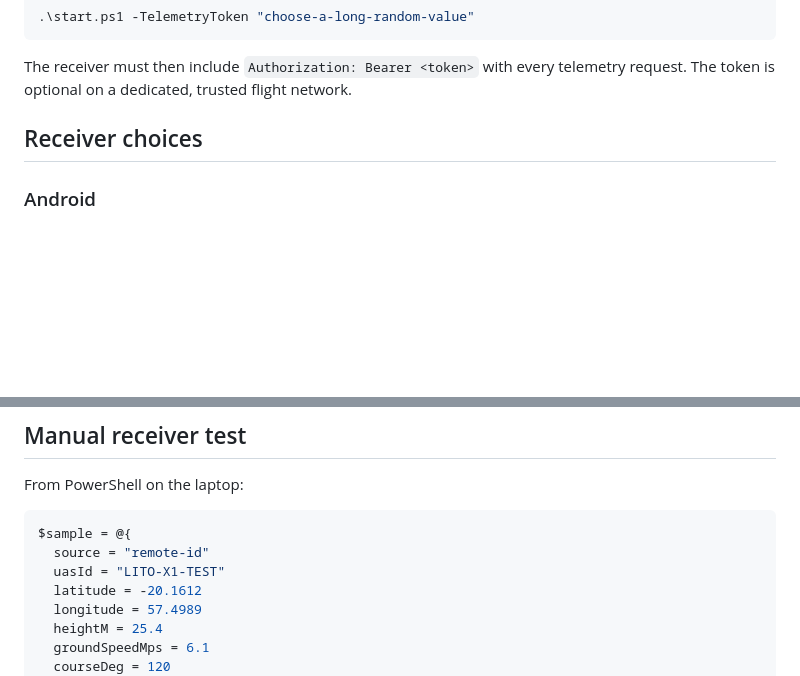
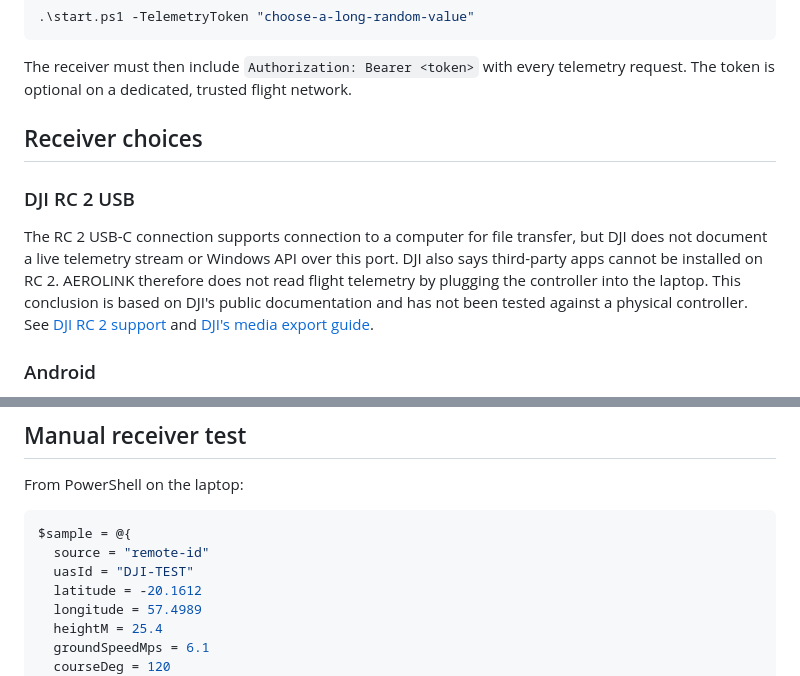
Before and after one commit to JadenAhYuen/AEROLINK, a Markdown page: docs/REMOTE_ID.md, 2 parts joined by grey strips. Rendered like a GitHub page; blank space fills up the shorter version.

Commit message:
Document RC 2 USB telemetry limitation

````diff
--- a/docs/REMOTE_ID.md
+++ b/docs/REMOTE_ID.md
@@ -50,6 +50,16 @@ telemetry request. The token is optional on a dedicated, trusted flight network.
 
 ## Receiver choices
 
+### DJI RC 2 USB
+
+The RC 2 USB-C connection supports connection to a computer for file transfer,
+but DJI does not document a live telemetry stream or Windows API over this port.
+DJI also says third-party apps cannot be installed on RC 2. AEROLINK therefore
+does not read flight telemetry by plugging the controller into the laptop.
+This conclusion is based on DJI's public documentation and has not been tested
+against a physical controller. See [DJI RC 2 support](https://www.dji.com/support/product/rc-2)
+and [DJI's media export guide](https://repair.dji.com/help/content?customId=en-us03400006852&documentType=artical&lang=en&paperDocType=paper&re=US&spaceId=34).
+
 ### Android
 
 The [OpenDroneID Receiver reference application](https://github.com/opendroneid/receiver-android)
@@ -73,7 +83,7 @@ From PowerShell on the laptop:
 ```powershell
 $sample = @{
   source = "remote-id"
-  uasId = "LITO-X1-TEST"
+  uasId = "DJI-TEST"
   latitude = -20.1612
   longitude = 57.4989
   heightM = 25.4
````
